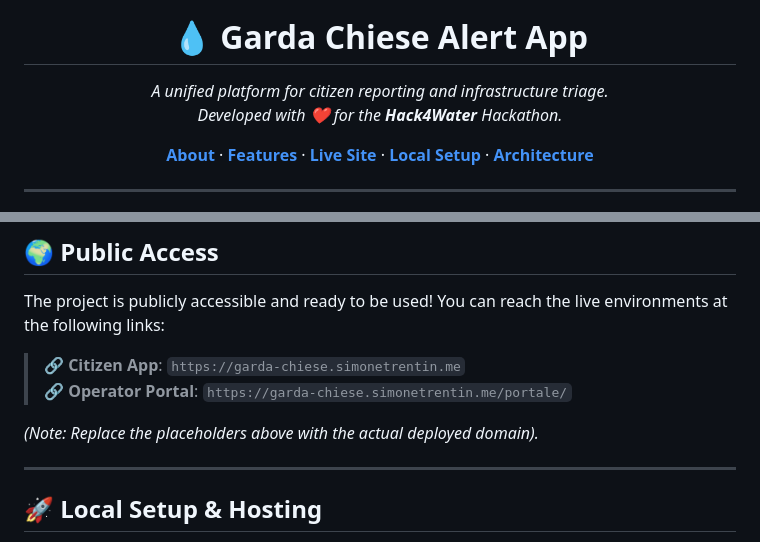
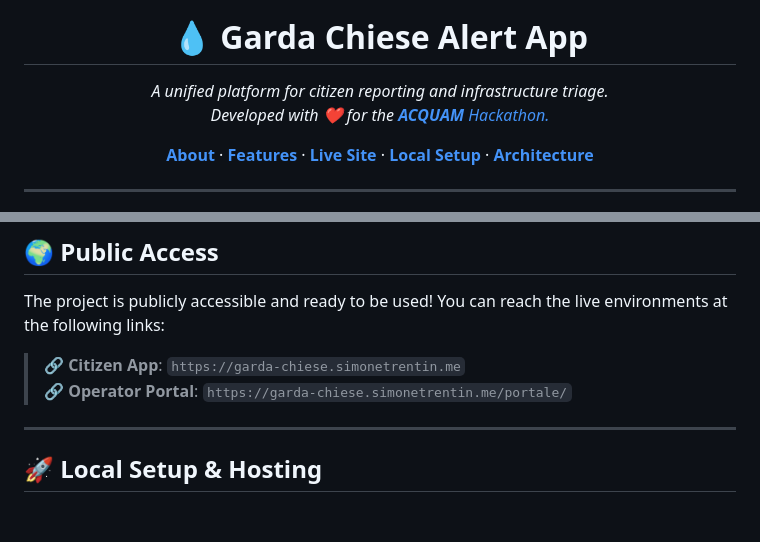
Before and after one commit to cavallinilorenzo/alert-app-garda-chiese, a Markdown page: README.md, 2 parts joined by grey strips. Drawn GitHub-style; blank space fills up the shorter version.

Commit message:
Update readme.md
Updated hackathon reference in README.

```diff
--- a/README.md
+++ b/README.md
@@ -5,7 +5,7 @@
 <h1 align="center">💧 Garda Chiese Alert App</h1>
 
 <p align="center">
-  <i>A unified platform for citizen reporting and infrastructure triage.<br/>Developed with ❤️ for the <strong>Hack4Water</strong> Hackathon.</i>
+  <i>A unified platform for citizen reporting and infrastructure triage.<br/>Developed with ❤️ for the <a href="https://www.unimn.it/hackathon-acquam-mantova/"><strong>ACQUAM</strong> Hackathon.</i></a>
 </p>
 
 <p align="center">
@@ -51,8 +51,6 @@ The project is publicly accessible and ready to be used! You can reach the live
 
 > 🔗 **Citizen App**: `https://garda-chiese.simonetrentin.me`
 > 🔗 **Operator Portal**: `https://garda-chiese.simonetrentin.me/portale/`
-
-*(Note: Replace the placeholders above with the actual deployed domain).*
 
 ---
 
```
